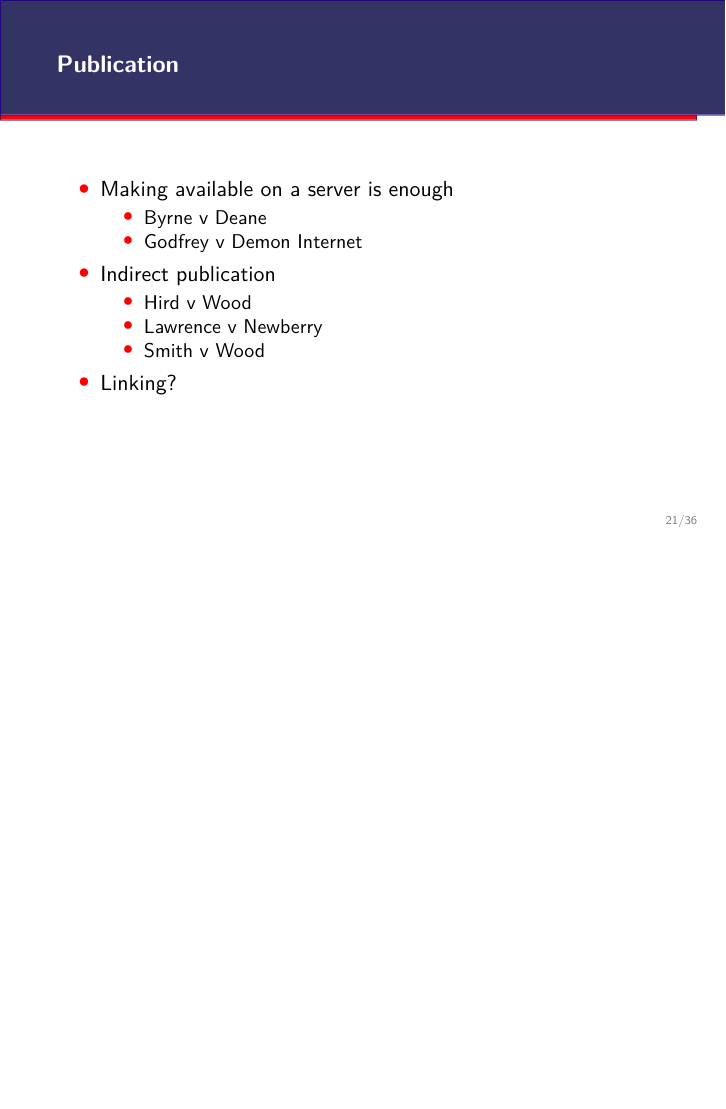
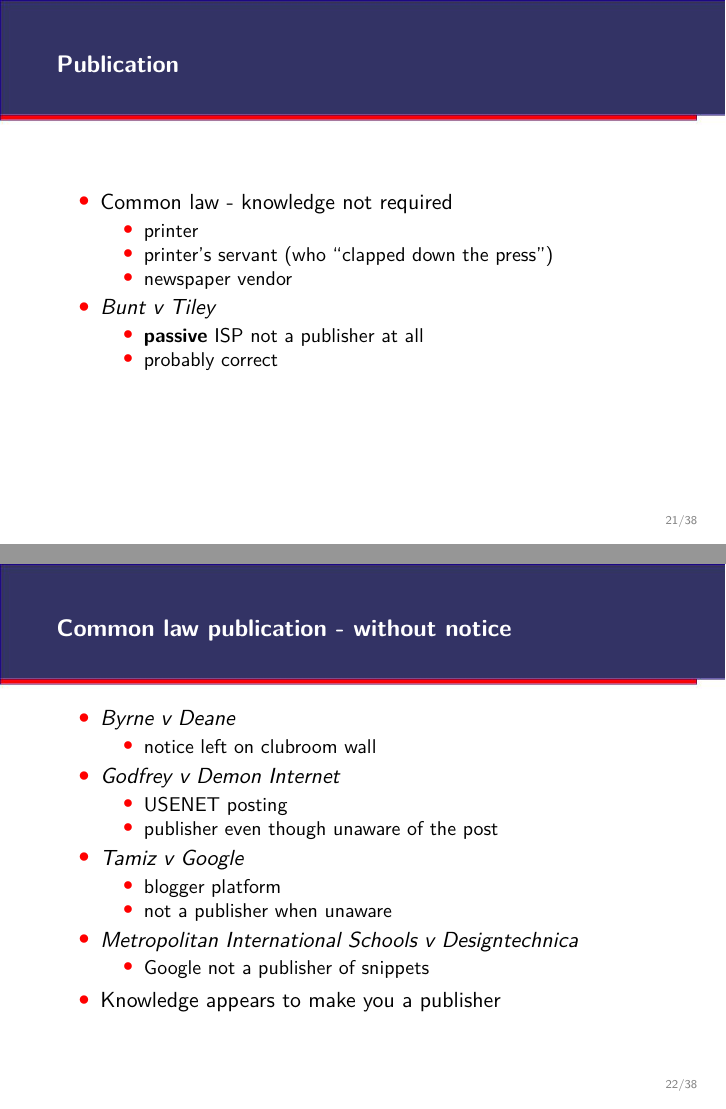
Before and after one commit to francisdavey/defamation, LaTeX slides (source/slides.tex): page 21 of 36 before the commit and pages 21 and 22 of 38 after it, the two joined at a grey line, the shorter picture padded with empty space. Compiled offline with XeLaTeX.

Commit message:
Common law publication

```diff
--- a/source/slides.tex
+++ b/source/slides.tex
@@ -476,23 +476,49 @@ how to avoid lawsuits in the age of user-generated content}
 \frametitle{Publication}
 
 \begin{itemize}
-\item  Making available on a server is enough
-
+\item Common law - knowledge not required
   \begin{itemize}
-  \item    Byrne v Deane
-  \item    Godfrey v Demon Internet
+  \item printer
+  \item printer's servant (who ``clapped down the press'')
+  \item newspaper vendor
   \end{itemize}
-\item  Indirect publication
-
+\item {\it Bunt v Tiley}
   \begin{itemize}
-  \item    Hird v Wood
-  \item    Lawrence v Newberry
-  \item    Smith v Wood
+  \item {\bf passive} ISP not a publisher at all
+  \item probably correct
   \end{itemize}
-\item  Linking?
 \end{itemize}
 
 \end{frame}
+
+
+\begin{frame}
+\frametitle{Common law publication - without notice}
+  \begin{itemize}
+    \item {\it Byrne v Deane}
+      \begin{itemize}
+      \item notice left on clubroom wall
+      \end{itemize}
+    \item {\it Godfrey v Demon Internet}
+      \begin{itemize}
+      \item USENET posting
+      \item publisher even though unaware of the post
+      \end{itemize}
+    \item {\it Tamiz v Google}
+      \begin{itemize}
+      \item blogger platform
+      \item not a publisher when unaware
+      \end{itemize}
+    \item {\it Metropolitan International Schools v Designtechnica}
+      \begin{itemize}
+      \item Google not a publisher of snippets
+      \end{itemize}
+    \item Knowledge appears to make you a publisher
+  \end{itemize}
+
+%\item  Indirect publication
+\end{frame}
+
 
 \begin{frame}
   \frametitle{Innocent dissemination}
```
Also changed, not shown: source/talk.tex (+4 -6 lines), source/slides.pdf, source/slides.tex (52 more changed lines).
